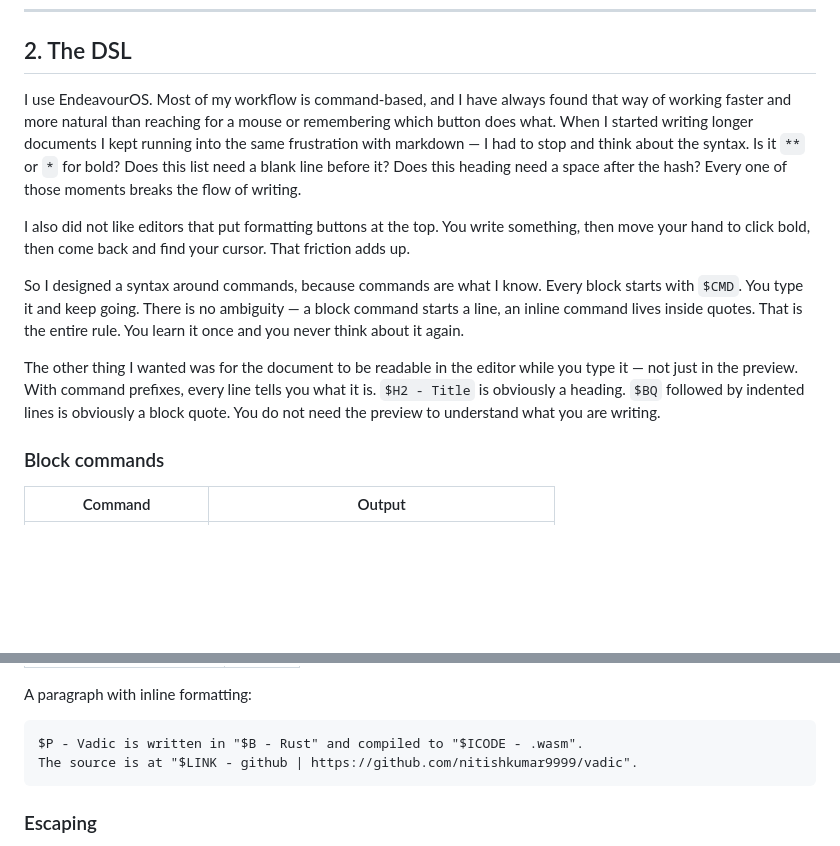
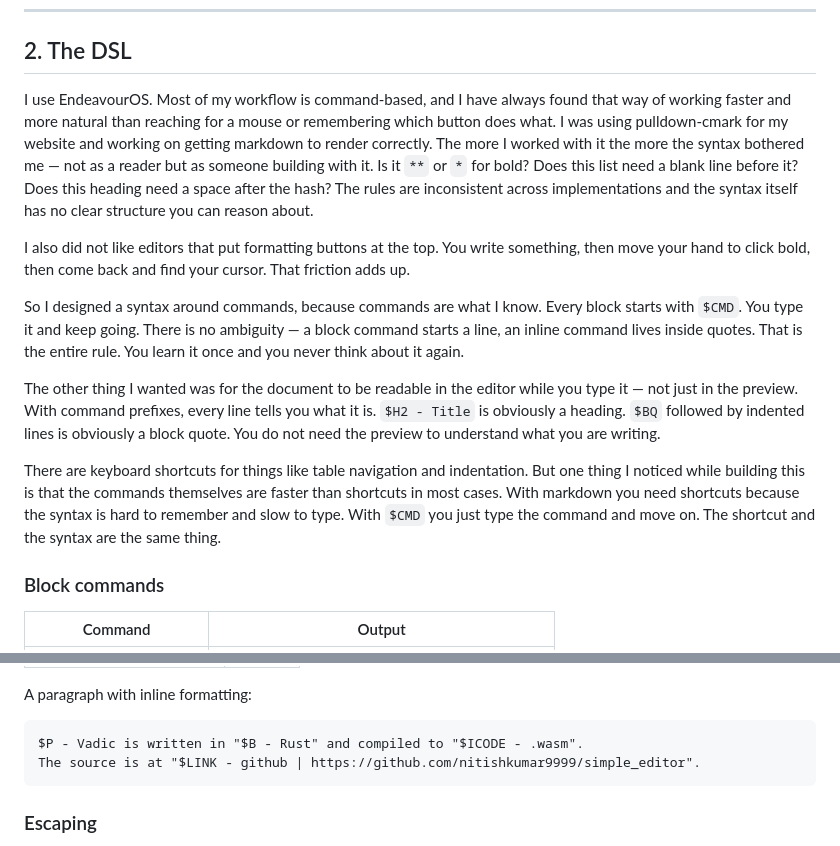
Before and after one commit to nitishkumar9999/simple_editor, a Markdown page: README.md, 2 parts joined by grey strips. Rendered like a GitHub page; blank space fills up the shorter version.

````diff
--- a/README.md
+++ b/README.md
@@ -10,13 +30,15 @@
 
 ## 2. The DSL
 
-I use EndeavourOS. Most of my workflow is command-based, and I have always found that way of working faster and more natural than reaching for a mouse or remembering which button does what. When I started writing longer documents I kept running into the same frustration with markdown — I had to stop and think about the syntax. Is it `**` or `*` for bold? Does this list need a blank line before it? Does this heading need a space after the hash? Every one of those moments breaks the flow of writing.
+I use EndeavourOS. Most of my workflow is command-based, and I have always found that way of working faster and more natural than reaching for a mouse or remembering which button does what. I was using pulldown-cmark for my website and working on getting markdown to render correctly. The more I worked with it the more the syntax bothered me — not as a reader but as someone building with it. Is it `**` or `*` for bold? Does this list need a blank line before it? Does this heading need a space after the hash? The rules are inconsistent across implementations and the syntax itself has no clear structure you can reason about.
 
 I also did not like editors that put formatting buttons at the top. You write something, then move your hand to click bold, then come back and find your cursor. That friction adds up.
 
 So I designed a syntax around commands, because commands are what I know. Every block starts with `$CMD`. You type it and keep going. There is no ambiguity — a block command starts a line, an inline command lives inside quotes. That is the entire rule. You learn it once and you never think about it again.
 
 The other thing I wanted was for the document to be readable in the editor while you type it — not just in the preview. With command prefixes, every line tells you what it is. `$H2 - Title` is obviously a heading. `$BQ` followed by indented lines is obviously a block quote. You do not need the preview to understand what you are writing.
+
+There are keyboard shortcuts for things like table navigation and indentation. But one thing I noticed while building this is that the commands themselves are faster than shortcuts in most cases. With markdown you need shortcuts because the syntax is hard to remember and slow to type. With `$CMD` you just type the command and move on. The shortcut and the syntax are the same thing.
 
 ### Block commands
 
@@ -105,7 +116,7 @@ A paragraph with inline formatting:
 
 ```
 $P - Vadic is written in "$B - Rust" and compiled to "$ICODE - .wasm".
-The source is at "$LINK - github | https://github.com/nitishkumar9999/vadic".
+The source is at "$LINK - github | https://github.com/nitishkumar9999/simple_editor".
 ```
 
 ### Escaping
````
Also changed, not shown: other parts of README.md (+23 -14 lines).
